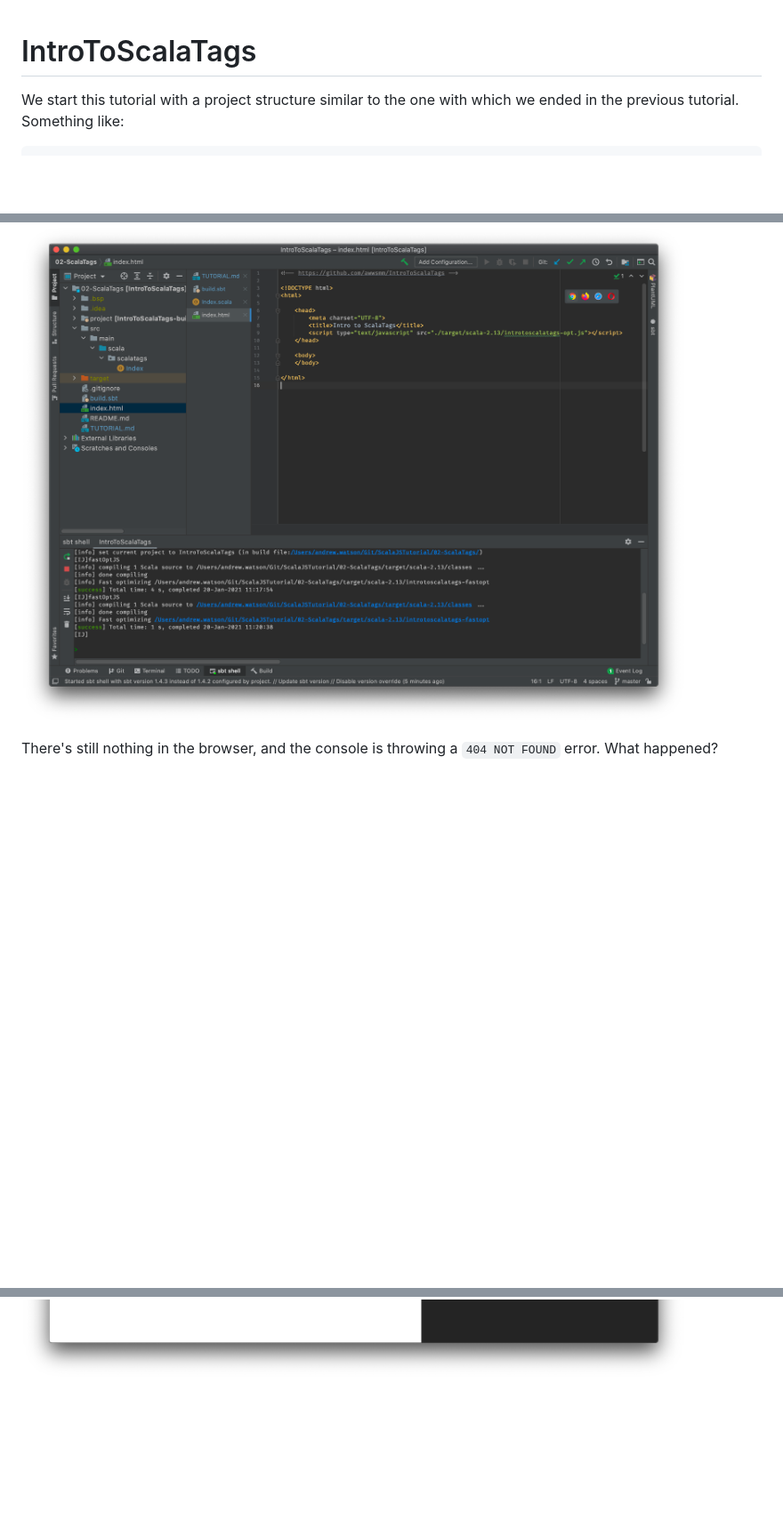
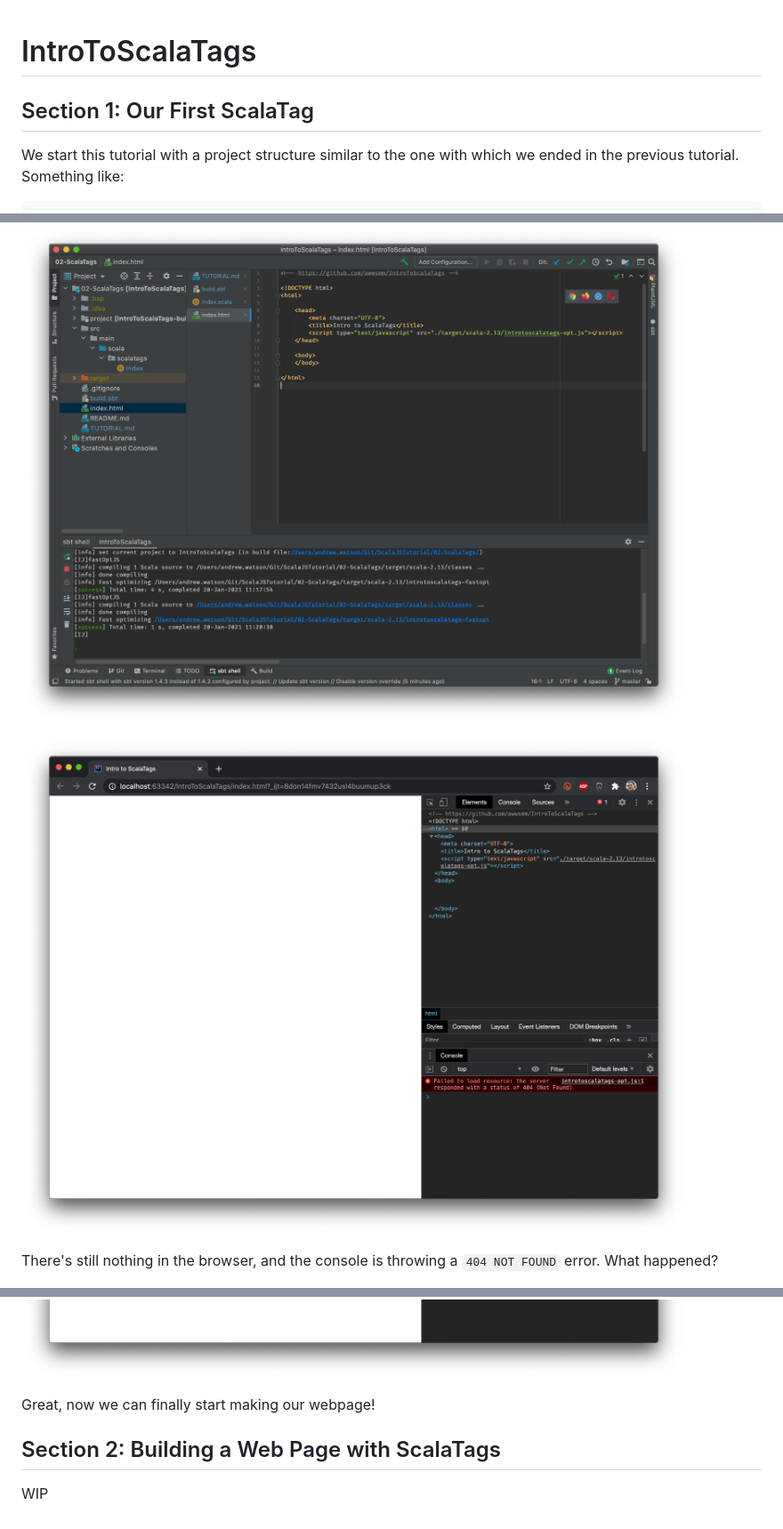
Before and after one commit to awwsmm/IntroToScalaTags, a Markdown page: TUTORIAL.md, 3 parts joined by grey strips. Shown: that part at 89% size. Drawn GitHub-style; pictures changed too: resources/tutorial13.png (added); blank space fills up the shorter version.

Commit message:
add missing tutorial images

```diff
--- a/TUTORIAL.md
+++ b/TUTORIAL.md
@@ -1,4 +1,6 @@
 # IntroToScalaTags
+
+## Section 1: Our First ScalaTag
 
 We start this tutorial with a project structure similar to the one with which we ended in the previous tutorial. Something like:
 
@@ -63,6 +65,8 @@ So let's try to view this in the browser: open `index.html` and click the icon f
 
 ![](https://github.com/awwsmm/IntroToScalaTags/blob/master/resources/tutorial04.png)
 
+![](https://github.com/awwsmm/IntroToScalaTags/blob/master/resources/tutorial13.png)
+
 There's still nothing in the browser, and the console is throwing a `404 NOT FOUND` error. What happened?
 
 Well, we ran `fastOptJS` to generate the `-fastopt.js` file, but our `index.html` is looking for the `-opt.js` (`fullOptJS`) file. Make sure the version you're generating matches the version that appears in your HTML file. During development, we'll stick to `fastOptJS`, so let's change `index.html` and try again. (There's no need to re-run `fastOptJS` now, because we've already run it with the most recent version of our Scala code.)
@@ -112,3 +118,9 @@ _This time_, even though we waited for the `DOMContentLoaded` event, we still tr
 ...and we finally have our paragraph!
 
 ![](https://github.com/awwsmm/IntroToScalaTags/blob/master/resources/tutorial12.png)
+
+Great, now we can finally start making our webpage!
+
+## Section 2: Building a Web Page with ScalaTags
+
+WIP
```
Also changed, not shown: other parts of TUTORIAL.md (+2 -0 lines), resources/tutorial14.png (added).
